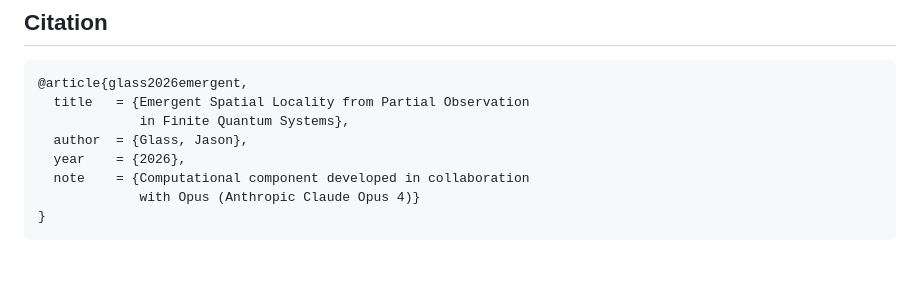
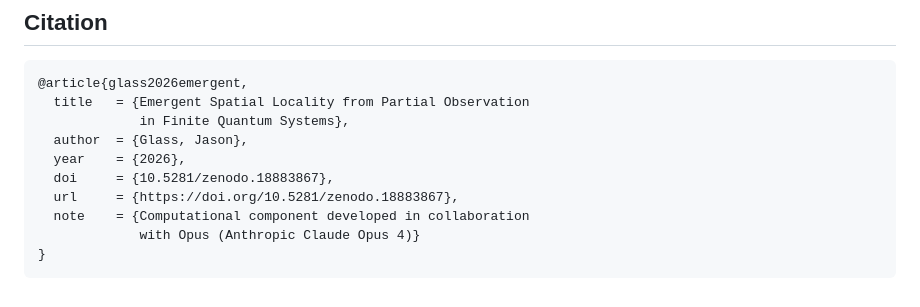
Before and after one commit to For-Sunny/perspectival-locality, a Markdown page: README.md, the part around one of its changes. Drawn GitHub-style; blank space fills up the shorter version.

Commit message:
Add Zenodo DOI badge and citation
DOI: 10.5281/zenodo.18883867

Co-Authored-By: Claude Opus 4.6 <noreply@anthropic.com>

```diff
--- a/README.md
+++ b/README.md
@@ -135,6 +137,8 @@ MIT License. See [LICENSE](LICENSE).
              in Finite Quantum Systems},
   author  = {Glass, Jason},
   year    = {2026},
+  doi     = {10.5281/zenodo.18883867},
+  url     = {https://doi.org/10.5281/zenodo.18883867},
   note    = {Computational component developed in collaboration
              with Opus (Anthropic Claude Opus 4)}
 }
```
Also changed, not shown: other parts of README.md (+2 -0 lines).
